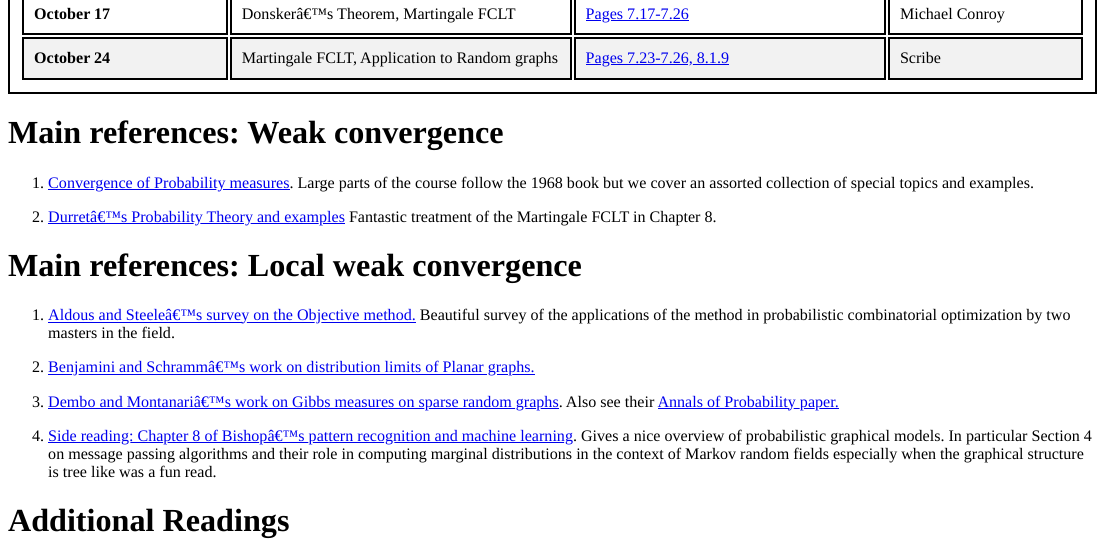
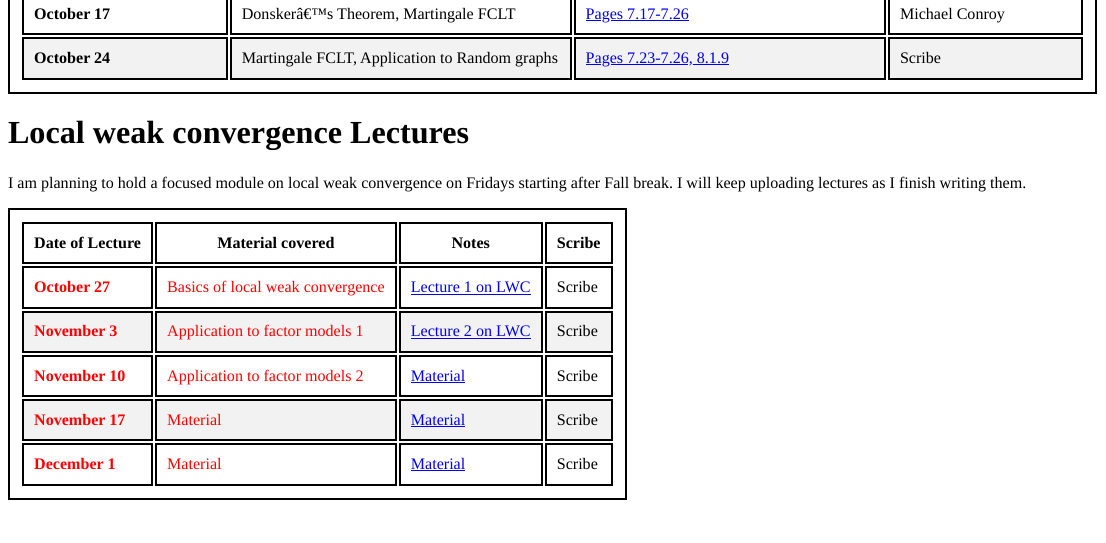
Before and after one commit to shankar-bhamidi/831_course_site, an R Markdown document (content/post/course_schedule.Rmd): the page in a window 1100 px wide, from 1620 px down. The pictures show the output file content/post/course_schedule.html that the author committed with the source, opened offline.

Commit message:
LWC schedule started

```diff
--- a/content/post/course_schedule.Rmd
+++ b/content/post/course_schedule.Rmd
@@ -52,6 +52,19 @@ tr:nth-child(even) {background-color: #f2f2f2}
 |![alt text](/img/dog_6.png)|Homework 5|[See file](https://www.dropbox.com/s/1yuk2o3ra92116a/2017_FA_Assignment5.pdf?dl=0) |Scribe
 |**October 17**| Donsker's Theorem, Martingale FCLT | [Pages 7.17-7.26](https://www.dropbox.com/s/j2m1inqw7ya6l3p/2017_FA_Lecture-7.pdf?dl=0)|Michael Conroy
 |**October 24**|Martingale FCLT, Application to Random graphs | [Pages 7.23-7.26, 8.1.9](https://www.dropbox.com/s/j2m1inqw7ya6l3p/2017_FA_Lecture-7.pdf?dl=0)|Scribe
+
+
+# **Local weak convergence Lectures**
+
+I am planning to hold a focused module on local weak convergence on Fridays starting after Fall break. I will keep uploading lectures as I finish writing them.
+
+| Date of Lecture| Material covered | Notes | Scribe|
+|-------------------|---------------------------|-----------------------------|------------------|
+|<span style="color:red">**October 27**</span>|<span style="color:red">Basics of local weak convergence</span> | [Lecture 1 on LWC](https://www.dropbox.com/s/kre6z3fb84vsusr/2017_FA_Local%20weak%20convergence_1.pdf?dl=0)|Scribe
+|<span style="color:red">**November 3**</span>|<span style="color:red">Application to factor models 1</span> | [Lecture 2 on LWC](https://www.dropbox.com/s/crgc55cocmo5qiz/2017_FA_Local%20weak%20convergence_2.pdf?dl=0)|Scribe
+|<span style="color:red">**November 10**</span>|<span style="color:red">Application to factor models 2</span> | [Material](Material) |Scribe
+|<span style="color:red">**November 17**</span>|<span style="color:red">Material</span> | [Material](Material)|Scribe
+|<span style="color:red">**December 1**</span>|<span style="color:red">Material</span> | [Material](Material)|Scribe
 
 
 # **Main references: Weak convergence**
```
Also changed, not shown: content/post/course_schedule.html, 19 other files.
